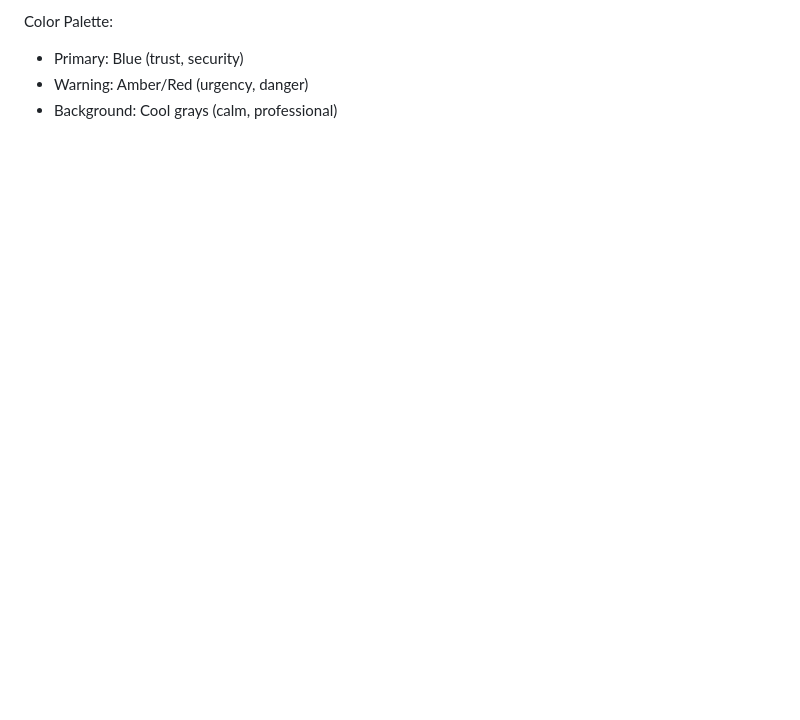
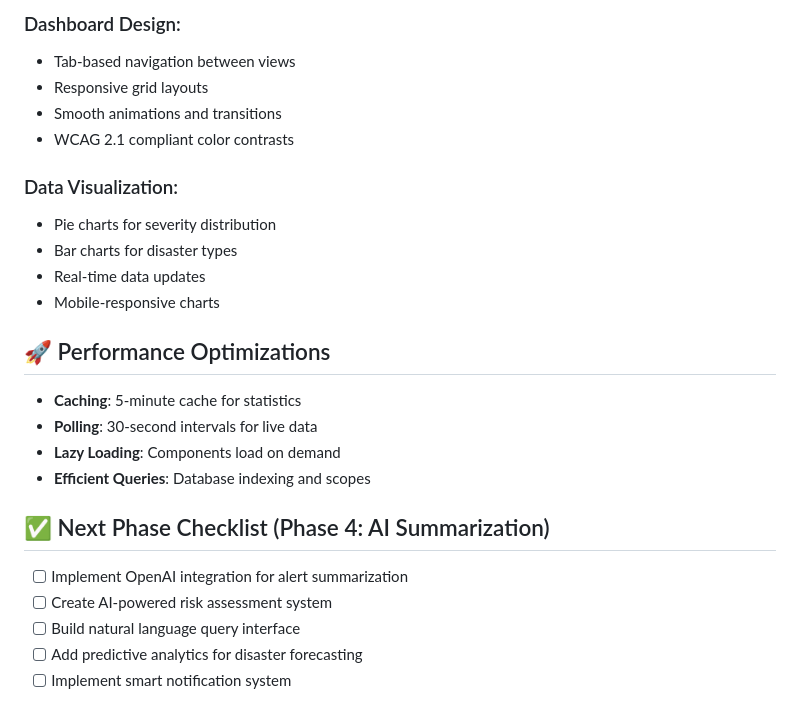
Before and after one commit to tuboa2/aegis, a Markdown page: README.md, the part around one of its changes. Rendered like a GitHub page; blank space fills up the shorter version.

```diff
--- a/README.md
+++ b/README.md
@@ -114,5 +139,25 @@ UI Inspiration Sources:
 
-Color Palette:
-- Primary: Blue (trust, security)
-- Warning: Amber/Red (urgency, danger)
-- Background: Cool grays (calm, professional)
+### Dashboard Design:
+- Tab-based navigation between views
+- Responsive grid layouts
+- Smooth animations and transitions
+- WCAG 2.1 compliant color contrasts
+
+### Data Visualization:
+- Pie charts for severity distribution
+- Bar charts for disaster types
+- Real-time data updates
+- Mobile-responsive charts
+
+## 🚀 Performance Optimizations
+- **Caching**: 5-minute cache for statistics
+- **Polling**: 30-second intervals for live data
+- **Lazy Loading**: Components load on demand
+- **Efficient Queries**: Database indexing and scopes
+
+## ✅ Next Phase Checklist (Phase 4: AI Summarization)
+- [ ] Implement OpenAI integration for alert summarization
+- [ ] Create AI-powered risk assessment system
+- [ ] Build natural language query interface
+- [ ] Add predictive analytics for disaster forecasting
+- [ ] Implement smart notification system
```
Also changed, not shown: other parts of README.md (+110 -85 lines).
